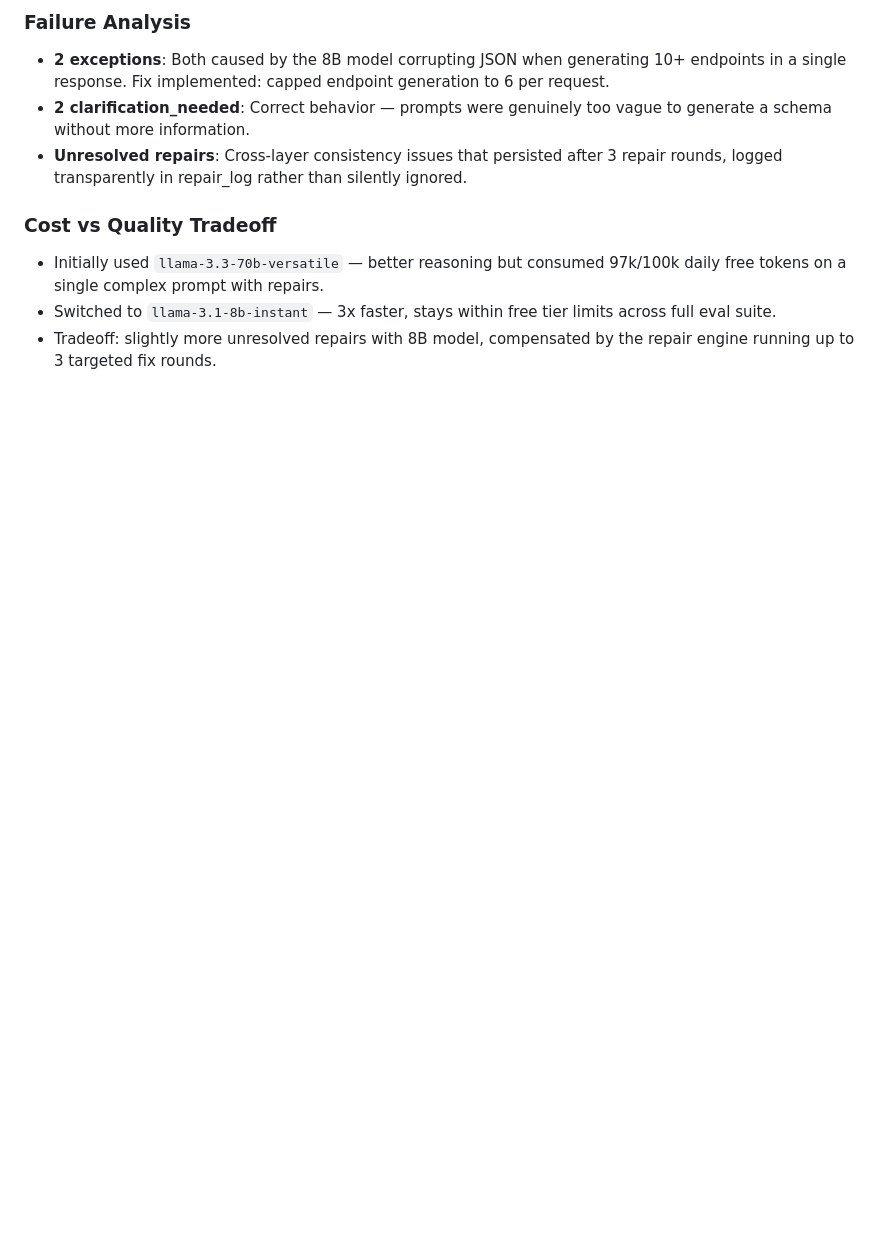
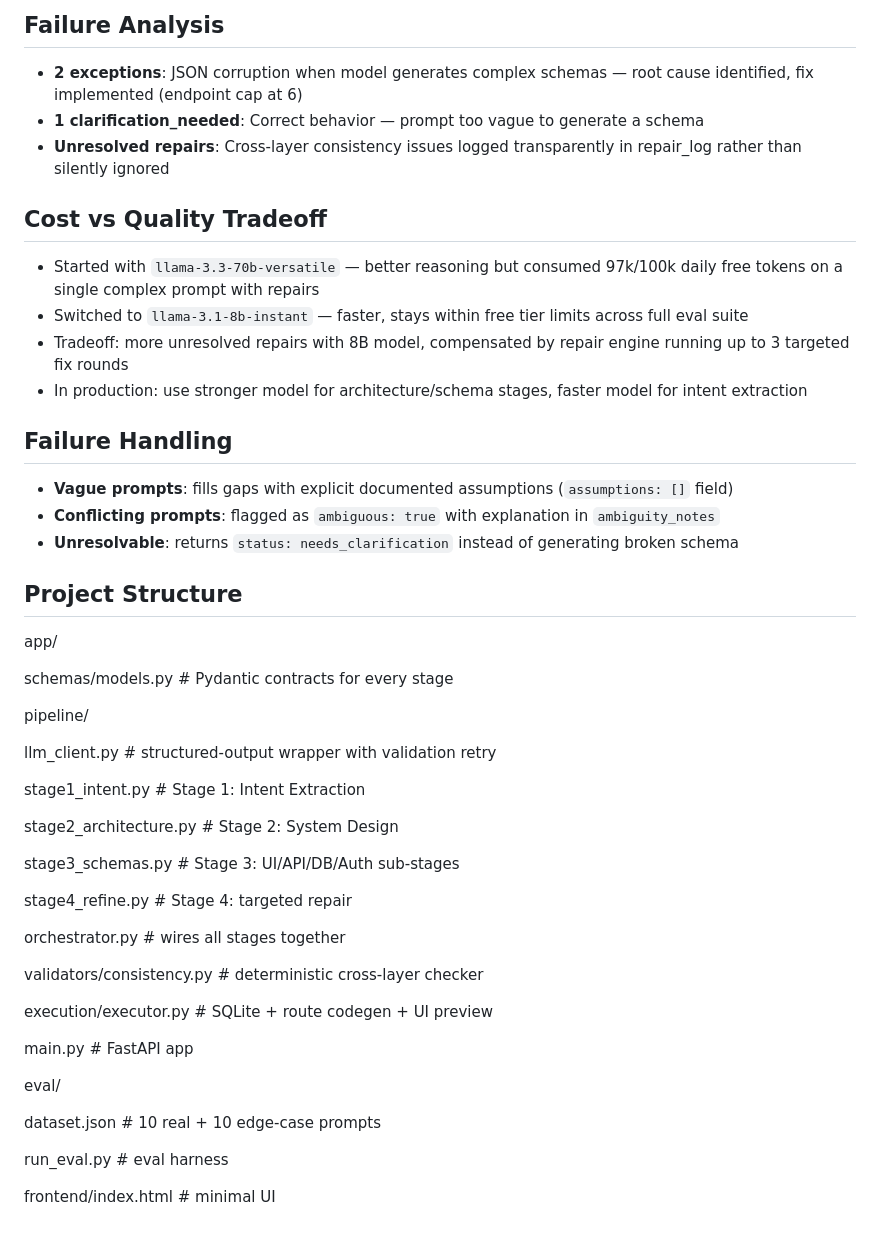
Before and after one commit to arazzaq-forgit/nl2app, a Markdown page: README.md, the part around one of its changes. GitHub-like rendering; blank space fills up the shorter version.

```diff
--- a/README.md
+++ b/README.md
@@ -136,10 +139,52 @@ Ran 20 prompts through the full pipeline (10 real product prompts + 10 edge case
 
-### Failure Analysis
-- **2 exceptions**: Both caused by the 8B model corrupting JSON when generating 10+ endpoints in a single response. Fix implemented: capped endpoint generation to 6 per request.
-- **2 clarification_needed**: Correct behavior — prompts were genuinely too vague to generate a schema without more information.
-- **Unresolved repairs**: Cross-layer consistency issues that persisted after 3 repair rounds, logged transparently in repair_log rather than silently ignored.
+## Failure Analysis
 
-### Cost vs Quality Tradeoff
-- Initially used `llama-3.3-70b-versatile` — better reasoning but consumed 97k/100k daily free tokens on a single complex prompt with repairs.
-- Switched to `llama-3.1-8b-instant` — 3x faster, stays within free tier limits across full eval suite.
-- Tradeoff: slightly more unresolved repairs with 8B model, compensated by the repair engine running up to 3 targeted fix rounds.
+- **2 exceptions**: JSON corruption when model generates complex schemas — root cause identified, fix implemented (endpoint cap at 6)
+- **1 clarification_needed**: Correct behavior — prompt too vague to generate a schema
+- **Unresolved repairs**: Cross-layer consistency issues logged transparently in repair_log rather than silently ignored
+
+## Cost vs Quality Tradeoff
+
+- Started with `llama-3.3-70b-versatile` — better reasoning but consumed 97k/100k daily free tokens on a single complex prompt with repairs
+- Switched to `llama-3.1-8b-instant` — faster, stays within free tier limits across full eval suite
+- Tradeoff: more unresolved repairs with 8B model, compensated by repair engine running up to 3 targeted fix rounds
+- In production: use stronger model for architecture/schema stages, faster model for intent extraction
+
+## Failure Handling
+
+- **Vague prompts**: fills gaps with explicit documented assumptions (`assumptions: []` field)
+- **Conflicting prompts**: flagged as `ambiguous: true` with explanation in `ambiguity_notes`
+- **Unresolvable**: returns `status: needs_clarification` instead of generating broken schema
+
+## Project Structure
+app/
+
+schemas/models.py          # Pydantic contracts for every stage
+
+pipeline/
+
+llm_client.py            # structured-output wrapper with validation retry
+
+stage1_intent.py         # Stage 1: Intent Extraction
+
+stage2_architecture.py   # Stage 2: System Design
+
+stage3_schemas.py        # Stage 3: UI/API/DB/Auth sub-stages
+
+stage4_refine.py         # Stage 4: targeted repair
+
+orchestrator.py          # wires all stages together
+
+validators/consistency.py  # deterministic cross-layer checker
+
+execution/executor.py      # SQLite + route codegen + UI preview
+
+main.py                    # FastAPI app
+
+eval/
+
+dataset.json               # 10 real + 10 edge-case prompts
+
+run_eval.py                # eval harness
+
+frontend/index.html          # minimal UI
```
Also changed, not shown: other parts of README.md (+93 -90 lines).
